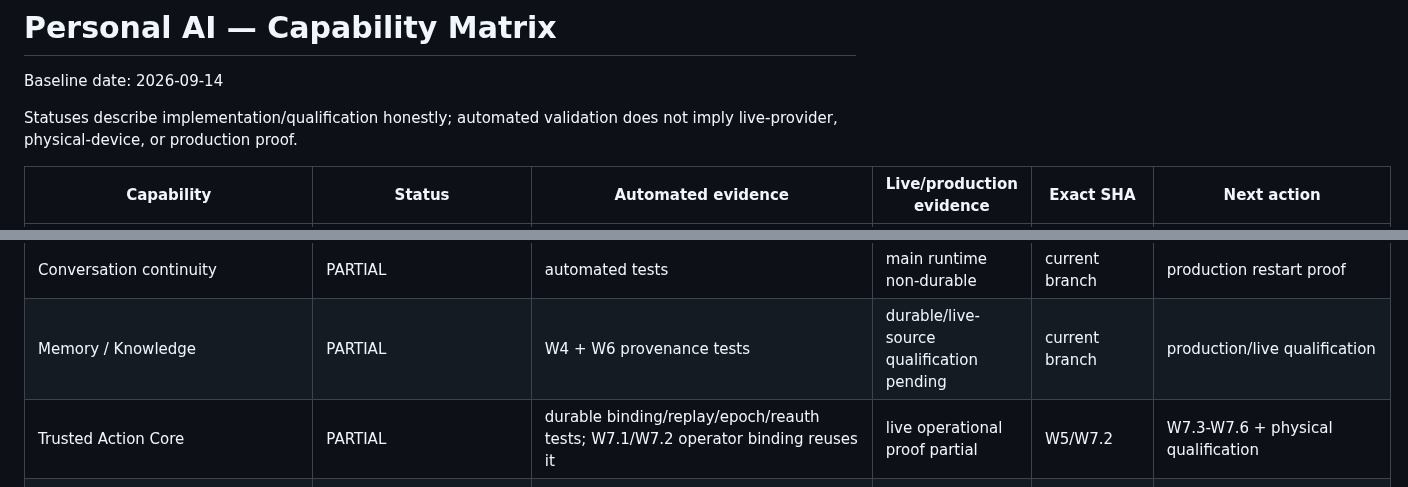
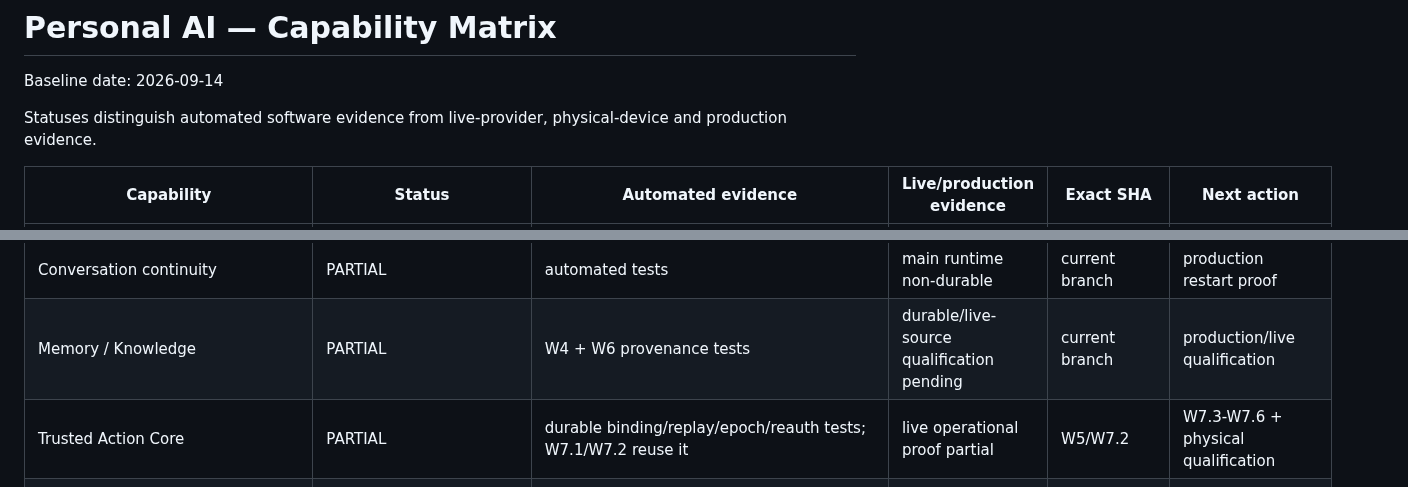
Before and after one commit to sawantvaishnav1994-ai/personal-ai, a Markdown page: docs/CAPABILITY_MATRIX.md, 2 parts joined by grey strips. GitHub-like rendering.

```diff
--- a/docs/CAPABILITY_MATRIX.md
+++ b/docs/CAPABILITY_MATRIX.md
@@ -2,7 +2,7 @@
 
 Baseline date: 2026-09-14
 
-Statuses describe implementation/qualification honestly; automated validation does not imply live-provider, physical-device, or production proof.
+Statuses distinguish automated software evidence from live-provider, physical-device and production evidence.
 
 | Capability | Status | Automated evidence | Live/production evidence | Exact SHA | Next action |
 | --- | --- | --- | --- | --- | --- |
@@ -10,5 +10,5 @@ Statuses describe implementation/qualification honestly; automated validation do
 | Trusted devices/sessions | PARTIAL | binding/revocation tests | physical multi-browser incomplete | current branch | physical trust qualification |
 | Conversation continuity | PARTIAL | automated tests | main runtime non-durable | current branch | production restart proof |
 | Memory / Knowledge | PARTIAL | W4 + W6 provenance tests | durable/live-source qualification pending | current branch | production/live qualification |
-| Trusted Action Core | PARTIAL | durable binding/replay/epoch/reauth tests; W7.1/W7.2 operator binding reuses it | live operational proof partial | W5/W7.2 | W7.3-W7.6 + physical qualification |
+| Trusted Action Core | PARTIAL | durable binding/replay/epoch/reauth tests; W7.1/W7.2 reuse it | live operational proof partial | W5/W7.2 | W7.3-W7.6 + physical qualification |
 | Workflow budgets/concurrency/idempotency | PARTIAL | W5 automated validated | production volume absent | W5 | production durable qualification |
```
Also changed, not shown: other parts of docs/CAPABILITY_MATRIX.md (+22 -47 lines).
